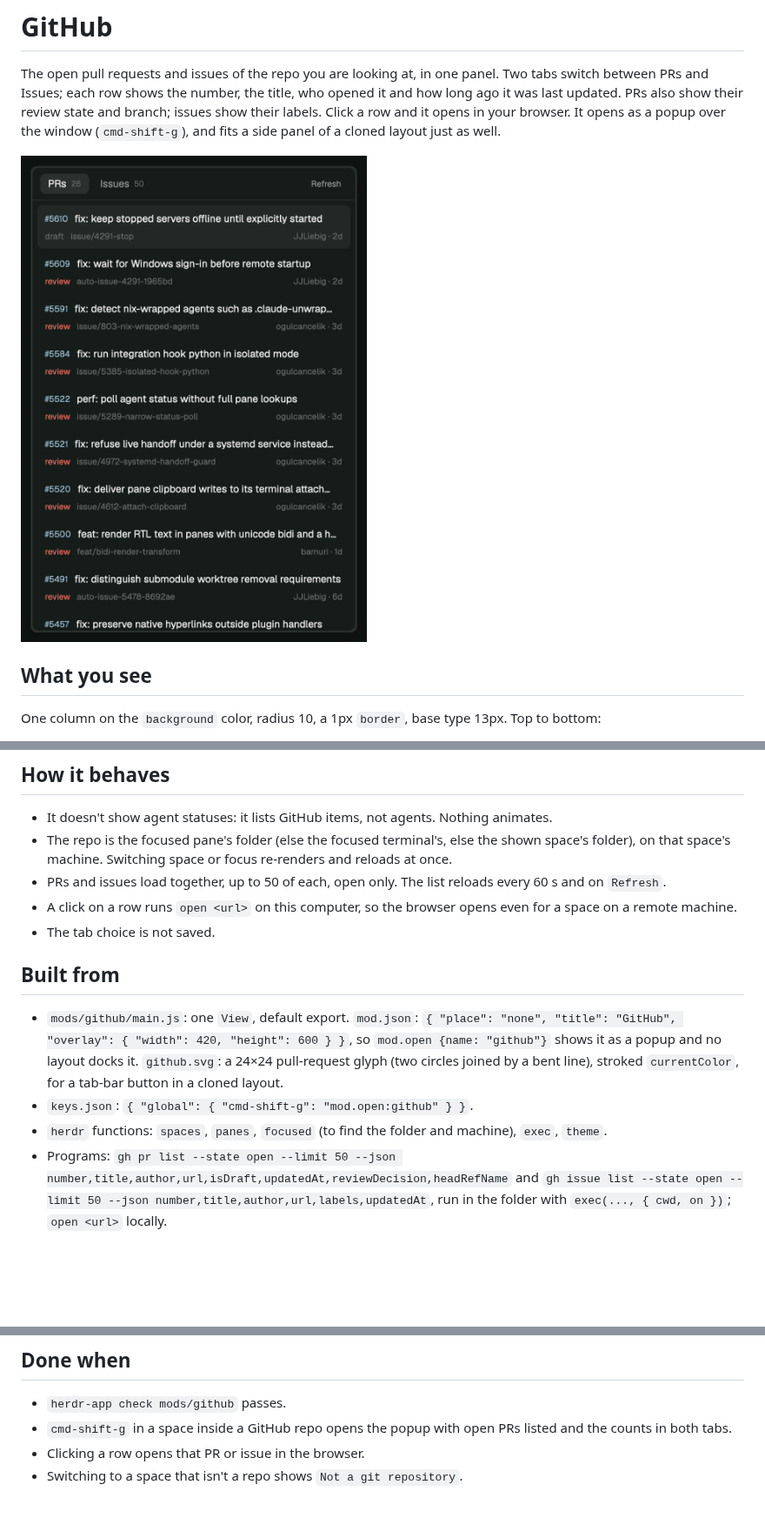
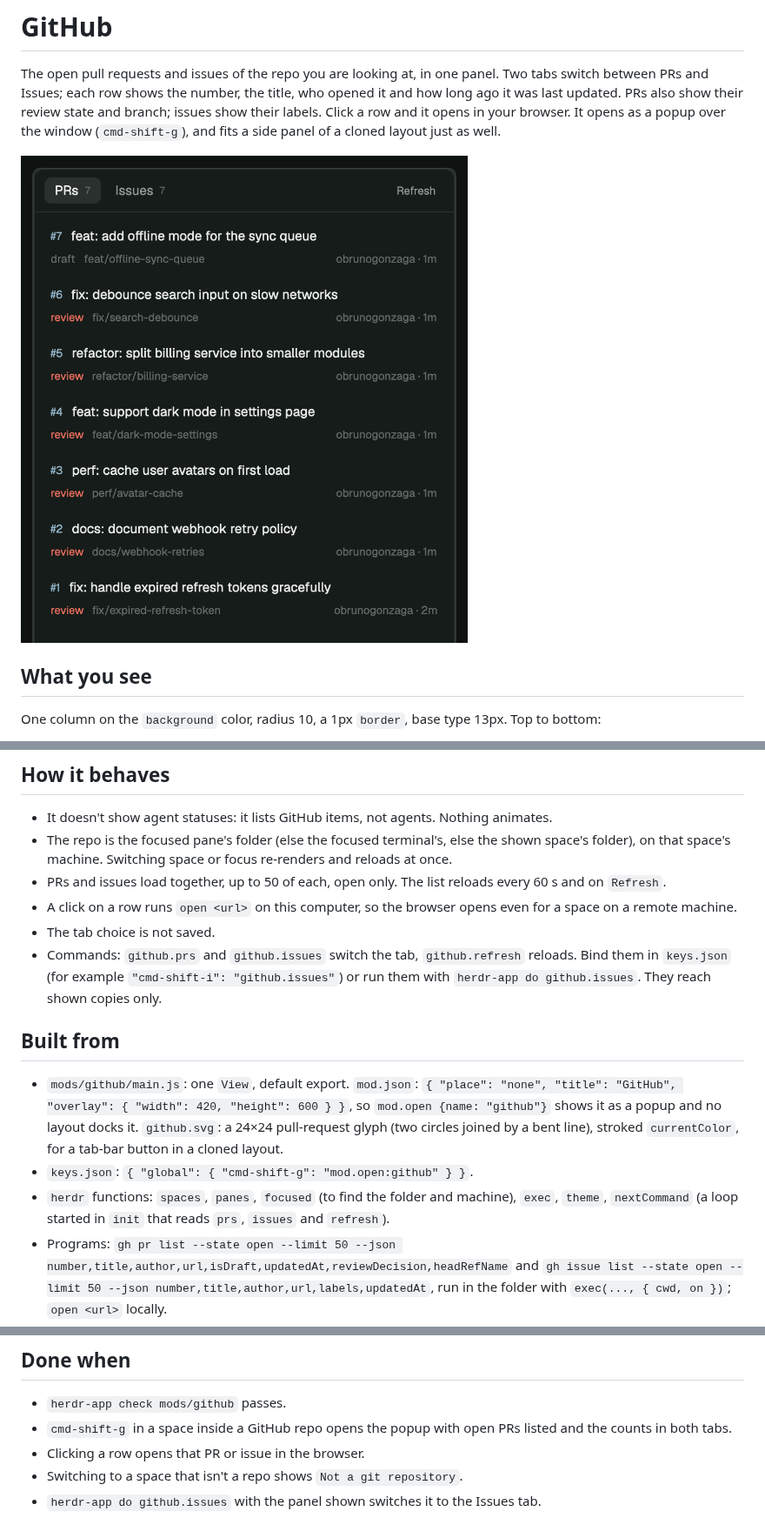
Before and after one commit to obrunogonzaga/herdr-mods, a Markdown page: github-panel/RECIPE.md, 3 parts joined by grey strips. Shown at 87% size. Rendered like a GitHub page; pictures changed too: github-panel/preview.png; blank space fills up the shorter version.

```diff
--- a/github-panel/RECIPE.md
+++ b/github-panel/RECIPE.md
@@ -42,6 +42,7 @@ As a popup it is 420×600 px, centered.
 - A click on a row runs `open <url>` on this computer, so the browser opens even for a space on
   a remote machine.
 - The tab choice is not saved.
+- Commands: `github.prs` and `github.issues` switch the tab, `github.refresh` reloads. Bind them in `keys.json` (for example `"cmd-shift-i": "github.issues"`) or run them with `herdr-app do github.issues`. They reach shown copies only.
 
 ## Built from
 
@@ -52,7 +53,7 @@ As a popup it is 420×600 px, centered.
   button in a cloned layout.
 - `keys.json`: `{ "global": { "cmd-shift-g": "mod.open:github" } }`.
 - `herdr` functions: `spaces`, `panes`, `focused` (to find the folder and machine), `exec`,
-  `theme`.
+  `theme`, `nextCommand` (a loop started in `init` that reads `prs`, `issues` and `refresh`).
 - Programs: `gh pr list --state open --limit 50 --json
   number,title,author,url,isDraft,updatedAt,reviewDecision,headRefName` and `gh issue list
   --state open --limit 50 --json number,title,author,url,labels,updatedAt`, run in the folder
@@ -79,3 +80,4 @@ As a popup it is 420×600 px, centered.
   counts in both tabs.
 - Clicking a row opens that PR or issue in the browser.
 - Switching to a space that isn't a repo shows `Not a git repository`.
+- `herdr-app do github.issues` with the panel shown switches it to the Issues tab.
```
Also changed, not shown: README.md (+3 -1 lines), github-panel/panel.png (added), 1 other file.
